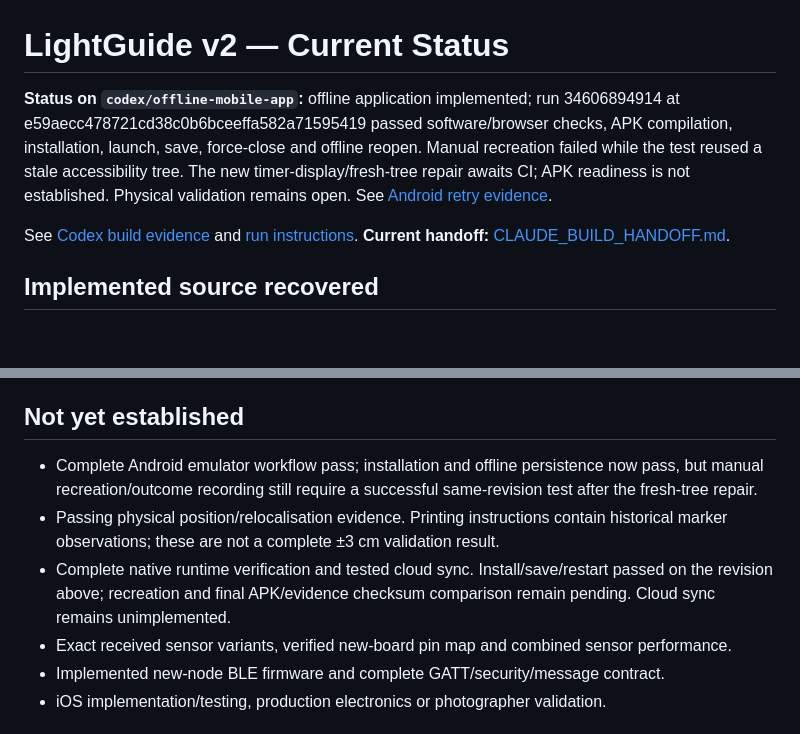
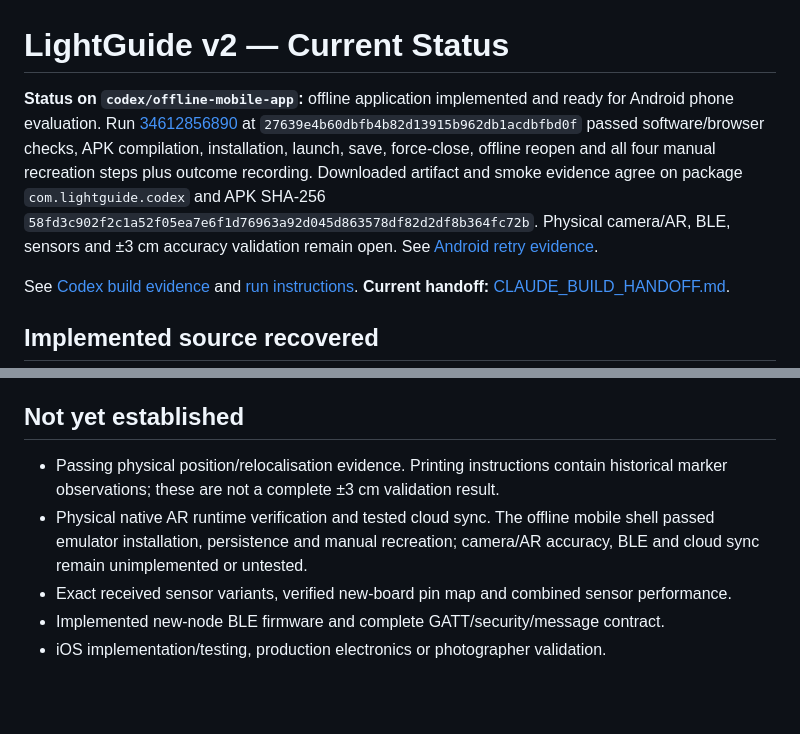
Before and after one commit to V-Vekaria/LightGuide-v2, a Markdown page: docs/STATUS.md, 2 parts joined by grey strips. GitHub-like rendering; blank space fills up the shorter version.

Commit message:
docs(validation): record verified Codex Android workflow

```diff
--- a/docs/STATUS.md
+++ b/docs/STATUS.md
@@ -1,6 +1,6 @@
 # LightGuide v2 — Current Status
 
-**Status on `codex/offline-mobile-app`:** offline application implemented; run 34606894914 at e59aecc478721cd38c0b6bceeffa582a71595419 passed software/browser checks, APK compilation, installation, launch, save, force-close and offline reopen. Manual recreation failed while the test reused a stale accessibility tree. The new timer-display/fresh-tree repair awaits CI; APK readiness is not established. Physical validation remains open. See [Android retry evidence](validation/CODEX_ANDROID_RETRY_2026-09-11.md).
+**Status on `codex/offline-mobile-app`:** offline application implemented and ready for Android phone evaluation. Run [34612856890](https://github.com/V-Vekaria/LightGuide-v2/actions/runs/34612856890) at `27639e4b60dbfb4b82d13915b962db1acdbfbd0f` passed software/browser checks, APK compilation, installation, launch, save, force-close, offline reopen and all four manual recreation steps plus outcome recording. Downloaded artifact and smoke evidence agree on package `com.lightguide.codex` and APK SHA-256 `58fd3c902f2c1a52f05ea7e6f1d76963a92d045d863578df82d2df8b364fc72b`. Physical camera/AR, BLE, sensors and ±3 cm accuracy validation remain open. See [Android retry evidence](validation/CODEX_ANDROID_RETRY_2026-09-11.md).
 
 See [Codex build evidence](validation/CODEX_BUILD_2026-09-11.md) and [run instructions](../apps/mobile/README.md).
 **Current handoff:** [CLAUDE_BUILD_HANDOFF.md](engineering/CLAUDE_BUILD_HANDOFF.md).
@@ -28,9 +28,8 @@ See [the source audit](validation/AR_SOURCE_AUDIT_2026-09-10.md). On this branch
 
 ## Not yet established
 
-- Complete Android emulator workflow pass; installation and offline persistence now pass, but manual recreation/outcome recording still require a successful same-revision test after the fresh-tree repair.
 - Passing physical position/relocalisation evidence. Printing instructions contain historical marker observations; these are not a complete ±3 cm validation result.
-- Complete native runtime verification and tested cloud sync. Install/save/restart passed on the revision above; recreation and final APK/evidence checksum comparison remain pending. Cloud sync remains unimplemented.
+- Physical native AR runtime verification and tested cloud sync. The offline mobile shell passed emulator installation, persistence and manual recreation; camera/AR accuracy, BLE and cloud sync remain unimplemented or untested.
 - Exact received sensor variants, verified new-board pin map and combined sensor performance.
 - Implemented new-node BLE firmware and complete GATT/security/message contract.
 - iOS implementation/testing, production electronics or photographer validation.
```
